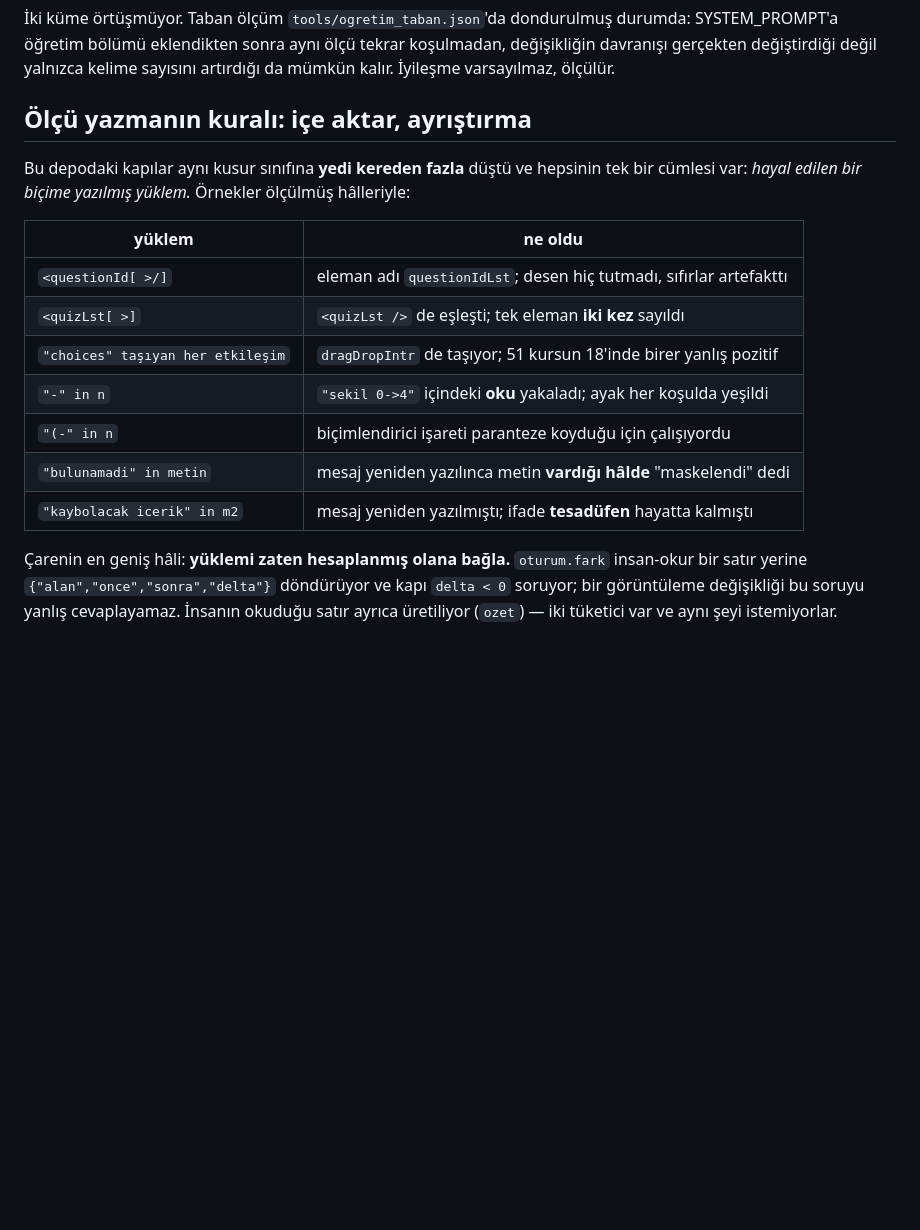
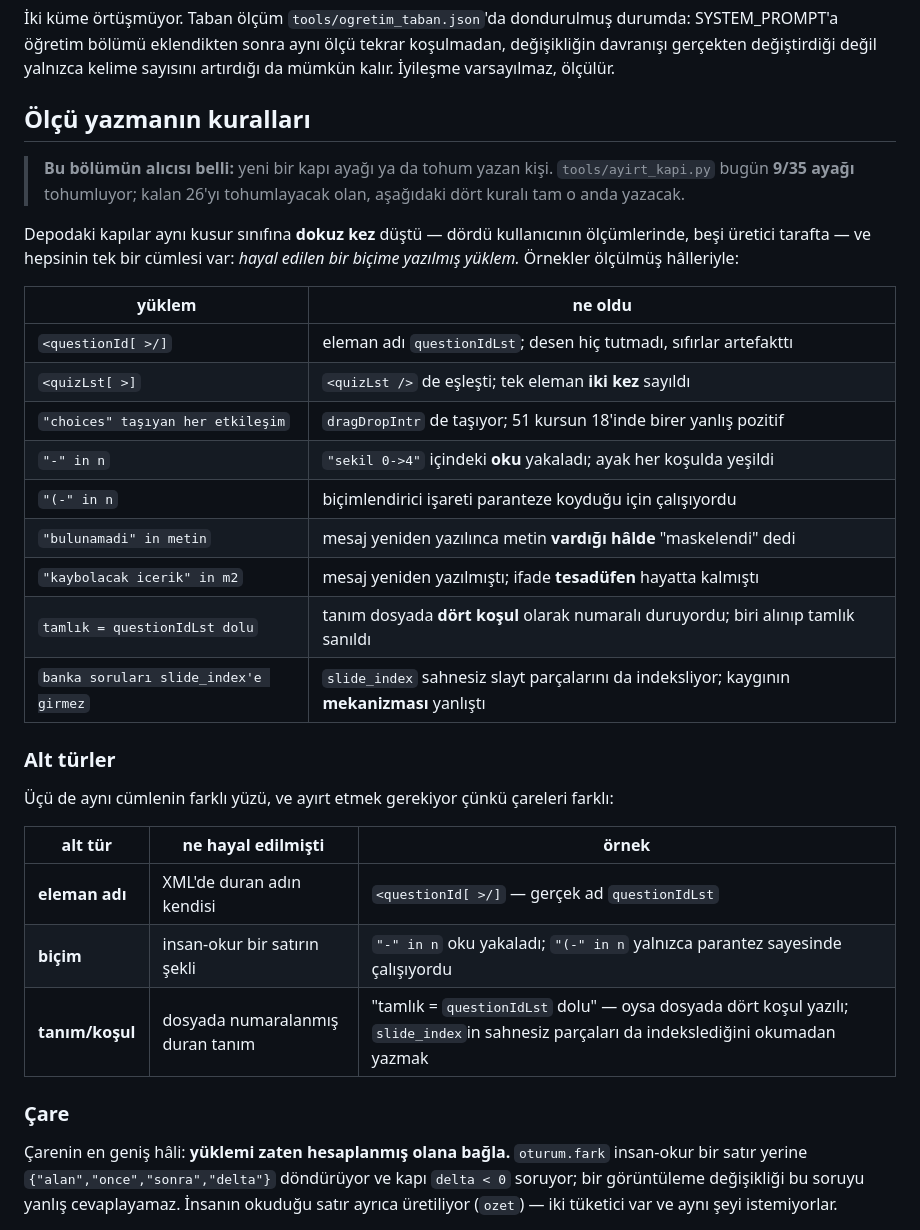
Before and after one commit to efee7946-cmd/storyline_MCP, a Markdown page: storyline-mcp/README.md, the part around one of its changes. Rendered like a GitHub page; blank space fills up the shorter version.

```diff
--- a/storyline-mcp/README.md
+++ b/storyline-mcp/README.md
@@ -865,10 +865,15 @@ durumda: SYSTEM_PROMPT'a öğretim bölümü eklendikten sonra aynı ölçü tek
 koşulmadan, değişikliğin davranışı gerçekten değiştirdiği değil yalnızca
 kelime sayısını artırdığı da mümkün kalır. İyileşme varsayılmaz, ölçülür.
 
-## Ölçü yazmanın kuralı: içe aktar, ayrıştırma
+## Ölçü yazmanın kuralları
 
-Bu depodaki kapılar aynı kusur sınıfına **yedi kereden fazla** düştü ve
-hepsinin tek bir cümlesi var: *hayal edilen bir biçime yazılmış yüklem.*
+> **Bu bölümün alıcısı belli:** yeni bir kapı ayağı ya da tohum yazan
+> kişi. `tools/ayirt_kapi.py` bugün **9/35 ayağı** tohumluyor; kalan 26'yı
+> tohumlayacak olan, aşağıdaki dört kuralı tam o anda yazacak.
+
+Depodaki kapılar aynı kusur sınıfına **dokuz kez** düştü — dördü
+kullanıcının ölçümlerinde, beşi üretici tarafta — ve hepsinin tek bir
+cümlesi var: *hayal edilen bir biçime yazılmış yüklem.*
 Örnekler ölçülmüş hâlleriyle:
 
 | yüklem | ne oldu |
@@ -880,6 +885,21 @@ hepsinin tek bir cümlesi var: *hayal edilen bir biçime yazılmış yüklem.*
 | `"(-" in n` | biçimlendirici işareti paranteze koyduğu için çalışıyordu |
 | `"bulunamadi" in metin` | mesaj yeniden yazılınca metin **vardığı hâlde** "maskelendi" dedi |
 | `"kaybolacak icerik" in m2` | mesaj yeniden yazılmıştı; ifade **tesadüfen** hayatta kalmıştı |
+| `tamlık = questionIdLst dolu` | tanım dosyada **dört koşul** olarak numaralı duruyordu; biri alınıp tamlık sanıldı |
+| `banka soruları slide_index'e girmez` | `slide_index` sahnesiz slayt parçalarını da indeksliyor; kaygının **mekanizması** yanlıştı |
+
+### Alt türler
+
+Üçü de aynı cümlenin farklı yüzü, ve ayırt etmek gerekiyor çünkü
+çareleri farklı:
+
+| alt tür | ne hayal edilmişti | örnek |
+|---|---|---|
+| **eleman adı** | XML'de duran adın kendisi | `<questionId[ >/]` — gerçek ad `questionIdLst` |
+| **biçim** | insan-okur bir satırın şekli | `"-" in n` oku yakaladı; `"(-" in n` yalnızca parantez sayesinde çalışıyordu |
+| **tanım/koşul** | dosyada numaralanmış duran tanım | "tamlık = `questionIdLst` dolu" — oysa dosyada dört koşul yazılı; `slide_index`in sahnesiz parçaları da indekslediğini okumadan yazmak |
+
+### Çare
 
 Çarenin en geniş hâli: **yüklemi zaten hesaplanmış olana bağla.** `oturum.fark`
 insan-okur bir satır yerine `{"alan","once","sonra","delta"}` döndürüyor ve kapı
```
Also changed, not shown: other parts of storyline-mcp/README.md (+39 -0 lines).
